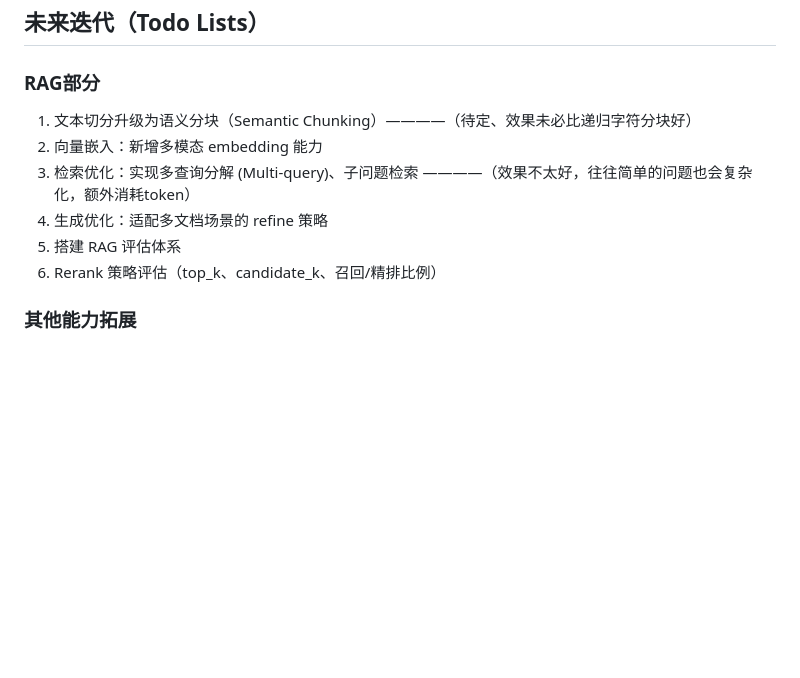
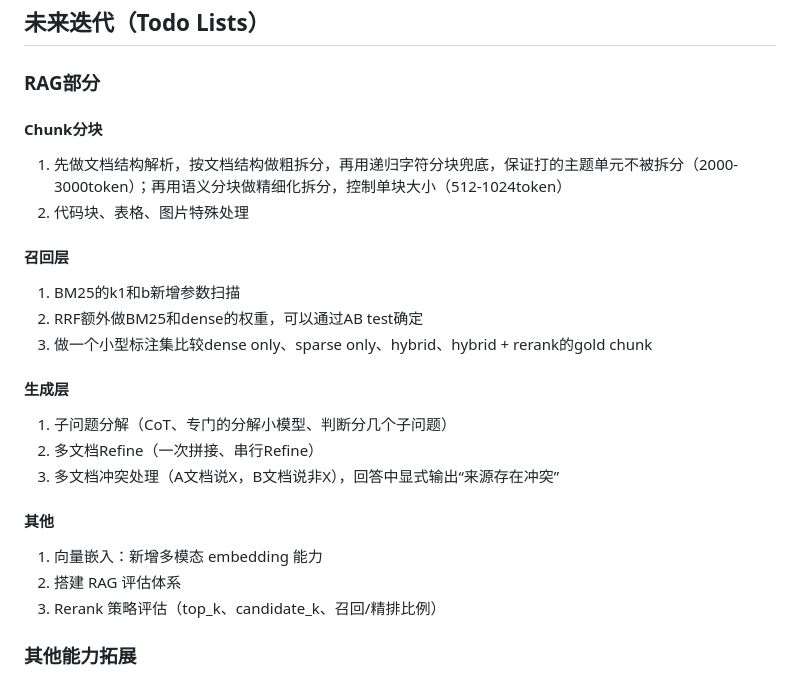
Before and after one commit to xiawiie/SuperHermes, a Markdown page: SuperAgent/README.md, the part around the change. GitHub-like rendering; blank space fills up the shorter version.

Commit message:
update todo

```diff
--- a/SuperAgent/README.md
+++ b/SuperAgent/README.md
@@ -28,12 +28,28 @@ Agent的项目记录，方便后续持续更新与展示。
 
 ### RAG部分
 
-1. 文本切分升级为语义分块（Semantic Chunking）————（待定、效果未必比递归字符分块好）
-2. 向量嵌入：新增多模态 embedding 能力
-3. 检索优化：实现多查询分解 (Multi-query)、子问题检索 ————（效果不太好，往往简单的问题也会复杂化，额外消耗token）
-4. 生成优化：适配多文档场景的 refine 策略
-5. 搭建 RAG 评估体系
-6. Rerank 策略评估（top_k、candidate_k、召回/精排比例）
+#### Chunk分块
+
+1. 先做文档结构解析，按文档结构做粗拆分，再用递归字符分块兜底，保证打的主题单元不被拆分（2000-3000token）；再用语义分块做精细化拆分，控制单块大小（512-1024token）
+2. 代码块、表格、图片特殊处理
+
+#### 召回层
+
+1. BM25的k1和b新增参数扫描
+2. RRF额外做BM25和dense的权重，可以通过AB test确定
+3. 做一个小型标注集比较dense only、sparse only、hybrid、hybrid + rerank的gold chunk
+
+#### 生成层
+
+1. 子问题分解（CoT、专门的分解小模型、判断分几个子问题）
+2. 多文档Refine（一次拼接、串行Refine）
+3. 多文档冲突处理（A文档说X，B文档说非X），回答中显式输出“来源存在冲突”
+
+#### 其他
+
+1. 向量嵌入：新增多模态 embedding 能力
+2. 搭建 RAG 评估体系
+3. Rerank 策略评估（top_k、candidate_k、召回/精排比例）
 
 ### 其他能力拓展
 
```
